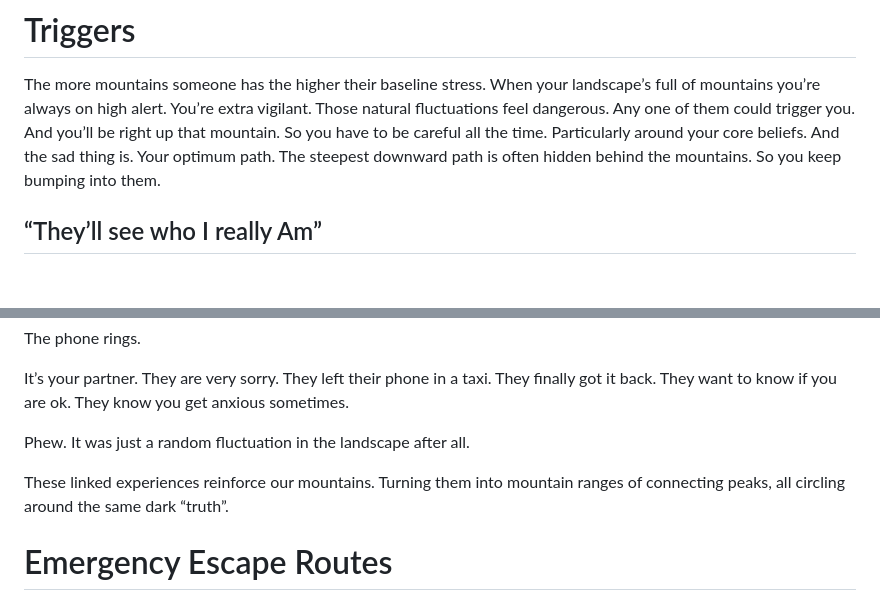
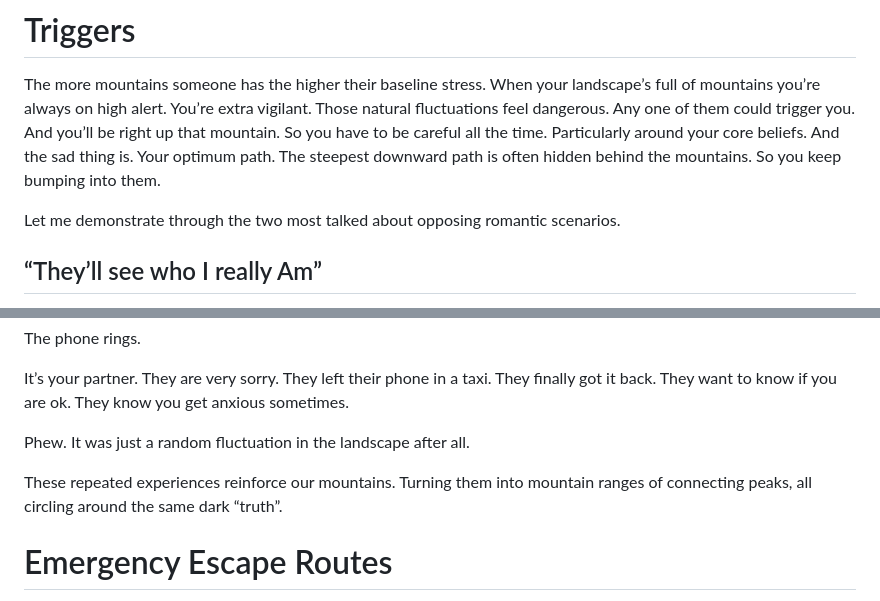
Before and after one commit to Nichola-Roberts/Website, a Markdown page: content.md, 2 parts joined by grey strips. Drawn GitHub-style; blank space fills up the shorter version.

Commit message:
Update triggers section with relationship examples and emergency escape routes

```diff
--- a/content.md
+++ b/content.md
@@ -225,6 +225,8 @@ These are just some of the mountains that could have formed. Each person's lands
 # Triggers
 The more mountains someone has the higher their baseline stress. When your landscape’s full of mountains you’re always on high alert. You’re extra vigilant. Those natural fluctuations feel dangerous. Any one of them could trigger you. And you’ll be right up that mountain. So you have to be careful all the time. Particularly around your core beliefs. And the sad thing is. Your optimum path. The steepest downward path is often hidden behind the mountains. So you keep bumping into them.
 
+Let me demonstrate through the two most talked about opposing romantic scenarios.
+
 ## “They’ll see who I really Am”
 You just met someone perfect. But that’s what’s scary. No way would someone perfect waste their time with you. They just don’t know you yet. They can’t see who you really are. They can’t see that you’re damaged. That you're emotionally inadequate. The dark truth you carry around with you.
 
@@ -249,7 +251,7 @@ It’s your partner. They are very sorry. They left their phone in a taxi. They
 
 Phew. It was just a random fluctuation in the landscape after all.
 
-These linked experiences reinforce our mountains. Turning them into mountain ranges of connecting peaks, all circling around the same dark “truth”.
+These repeated experiences reinforce our mountains. Turning them into mountain ranges of connecting peaks, all circling around the same dark “truth”.
 
 # Emergency Escape Routes
 When you’re up a mountain. Stressed out of your mind. It feels unbearable. You can’t sit with it. You can’t wait until you calm down. It’s killing you. You need to get down. Right now. This very second.
```
